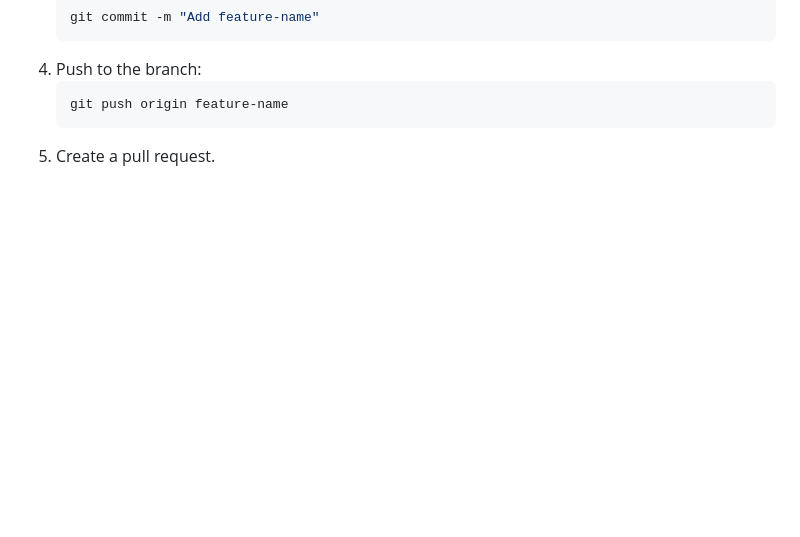
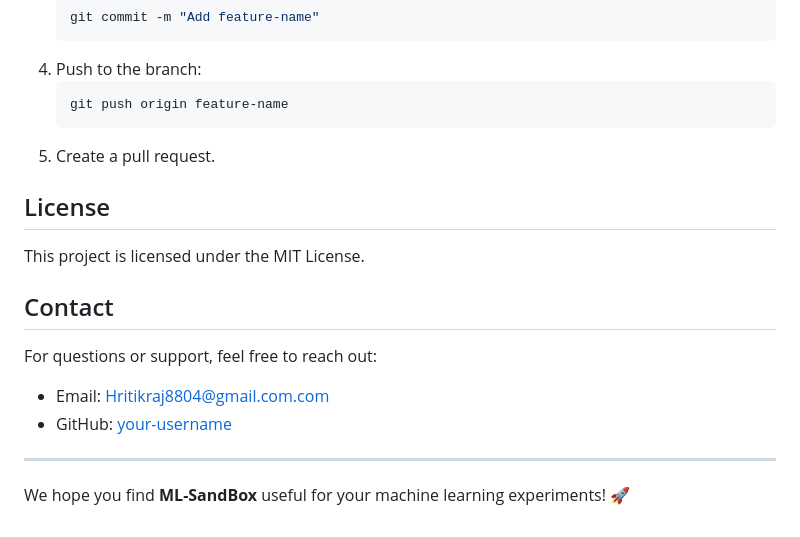
Before and after one commit to Hritikraj8804/ML-Sandbox, a Markdown page: README.md, the part around the change. Rendered like a GitHub page; blank space fills up the shorter version.

Commit message:
updated md file

````diff
--- a/README.md
+++ b/README.md
@@ -103,3 +103,17 @@ We welcome contributions to **ML-SandBox**! To contribute:
    git push origin feature-name
    ```
 5. Create a pull request.
+
+## License
+
+This project is licensed under the MIT License.
+
+## Contact
+
+For questions or support, feel free to reach out:
+- Email: Hritikraj8804@gmail.com.com
+- GitHub: [your-username](https://github.com/Hritikraj8804)
+
+---
+
+We hope you find **ML-SandBox** useful for your machine learning experiments! 🚀
````
